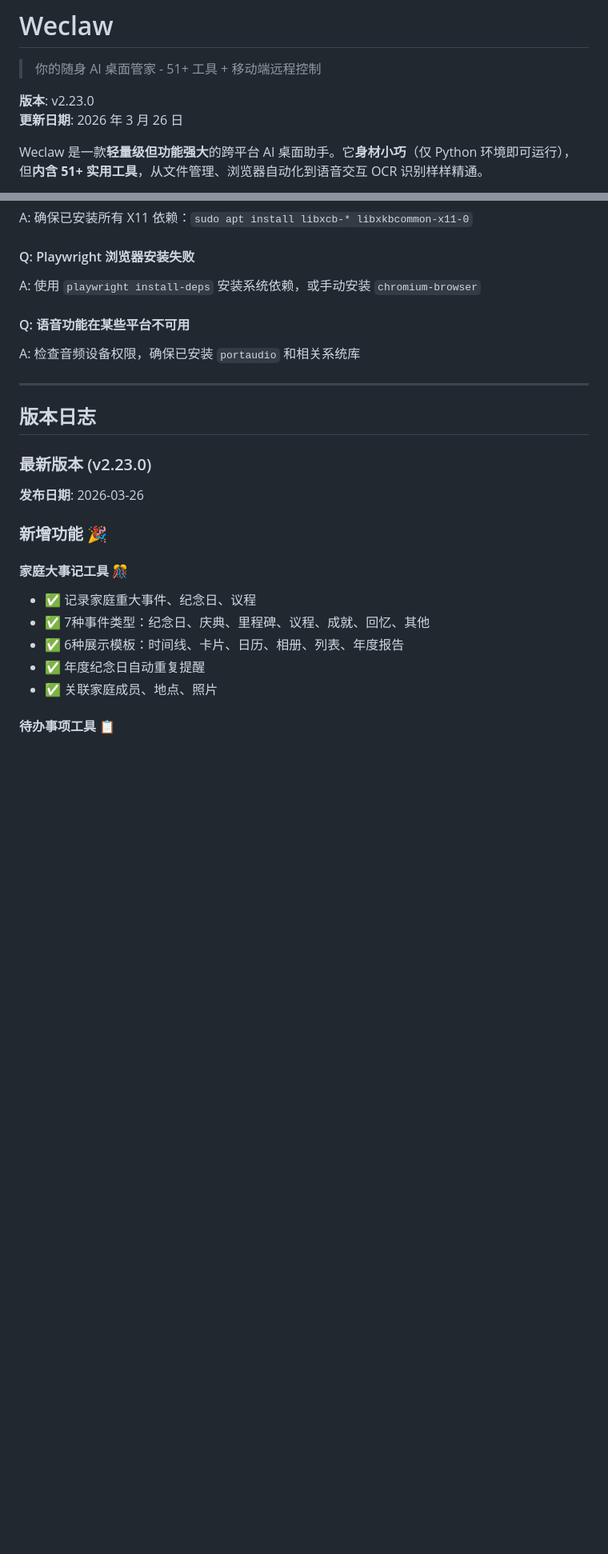
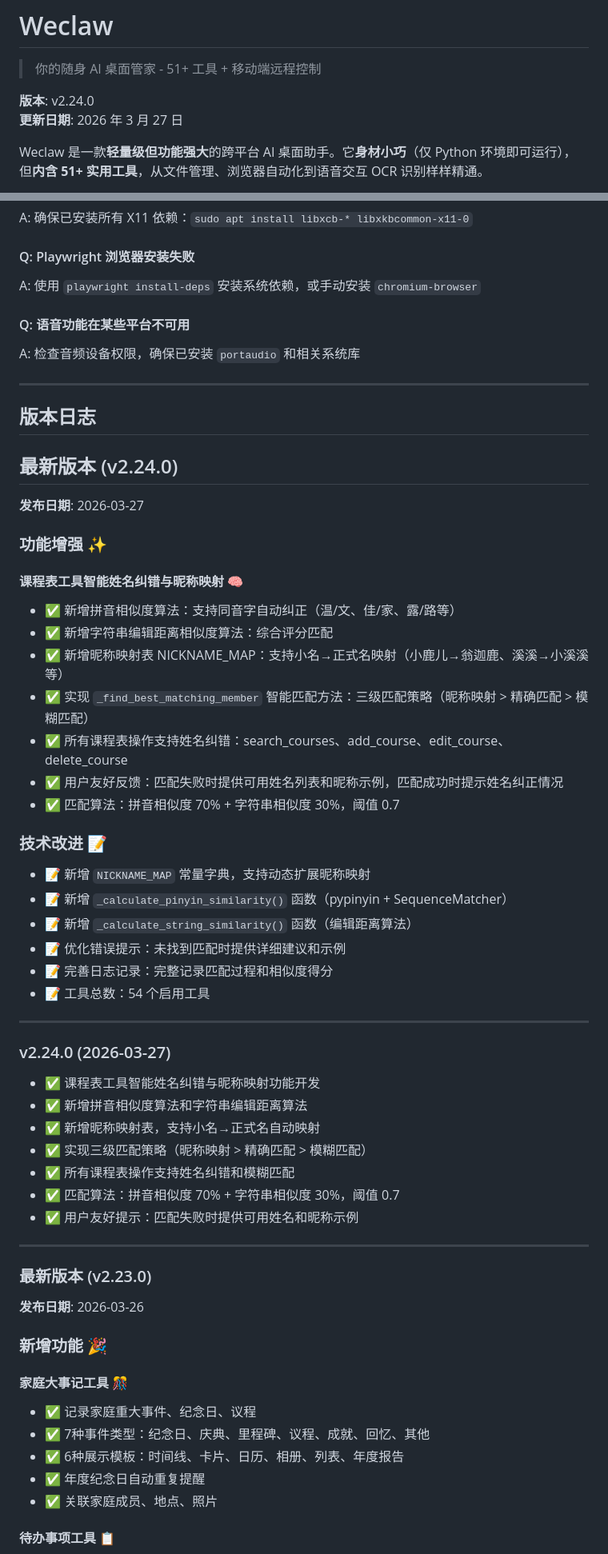
Before and after one commit to wyg5208/weclaw, a Markdown page: README.md, 2 parts joined by grey strips. Shown at 80% size. Drawn GitHub-style; blank space fills up the shorter version.

Commit message:
release: v2.24.0 - 课程表工具智能姓名纠错与昵称映射
主要更新：
- 新增拼音相似度算法和字符串编辑距离算法
- 新增昵称映射表 NICKNAME_MAP，支持小名正式名映射
- 实现三级匹配策略（昵称映射 > 精确匹配 > 模糊匹配）
- 所有课程表操作支持姓名纠错和用户友好提示
- 匹配算法：拼音相似度 70% + 字符串相似度 30%，阈值 0.7

文档更新：
- README.md 版本号更新至 v2.24.0
- 迭代记录文档 docs/v2.24.0_2026-03-26_*.md 新增

```diff
--- a/README.md
+++ b/README.md
@@ -2,8 +2,8 @@
 
 > 你的随身 AI 桌面管家 - 51+ 工具 + 移动端远程控制
 
-**版本**: v2.23.0
-**更新日期**: 2026 年 3 月 26 日
+**版本**: v2.24.0
+**更新日期**: 2026 年 3 月 27 日
 
 Weclaw 是一款**轻量级但功能强大**的跨平台 AI 桌面助手。它**身材小巧**（仅 Python 环境即可运行），但**内含 51+ 实用工具**，从文件管理、浏览器自动化到语音交互 OCR 识别样样精通。
 
@@ -472,6 +472,40 @@ A: 检查音频设备权限，确保已安装 `portaudio` 和相关系统库
 
 ## 版本日志
 
+## 最新版本 (v2.24.0)
+
+**发布日期**: 2026-03-27
+
+### 功能增强 ✨
+
+#### 课程表工具智能姓名纠错与昵称映射 🧠
+- ✅ 新增拼音相似度算法：支持同音字自动纠正（温/文、佳/家、露/路等）
+- ✅ 新增字符串编辑距离相似度算法：综合评分匹配
+- ✅ 新增昵称映射表 NICKNAME_MAP：支持小名→正式名映射（小鹿儿→翁迦鹿、溪溪→小溪溪等）
+- ✅ 实现 `_find_best_matching_member` 智能匹配方法：三级匹配策略（昵称映射 > 精确匹配 > 模糊匹配）
+- ✅ 所有课程表操作支持姓名纠错：search_courses、add_course、edit_course、delete_course
+- ✅ 用户友好反馈：匹配失败时提供可用姓名列表和昵称示例，匹配成功时提示姓名纠正情况
+- ✅ 匹配算法：拼音相似度 70% + 字符串相似度 30%，阈值 0.7
+
+### 技术改进 📝
+- 📝 新增 `NICKNAME_MAP` 常量字典，支持动态扩展昵称映射
+- 📝 新增 `_calculate_pinyin_similarity()` 函数（pypinyin + SequenceMatcher）
+- 📝 新增 `_calculate_string_similarity()` 函数（编辑距离算法）
+- 📝 优化错误提示：未找到匹配时提供详细建议和示例
+- 📝 完善日志记录：完整记录匹配过程和相似度得分
+- 📝 工具总数：54 个启用工具
+
+---
+### v2.24.0 (2026-03-27)
+- ✅ 课程表工具智能姓名纠错与昵称映射功能开发
+- ✅ 新增拼音相似度算法和字符串编辑距离算法
+- ✅ 新增昵称映射表，支持小名→正式名自动映射
+- ✅ 实现三级匹配策略（昵称映射 > 精确匹配 > 模糊匹配）
+- ✅ 所有课程表操作支持姓名纠错和模糊匹配
+- ✅ 匹配算法：拼音相似度 70% + 字符串相似度 30%，阈值 0.7
+- ✅ 用户友好提示：匹配失败时提供可用姓名和昵称示例
+
+---
 ### 最新版本 (v2.23.0)
 
 **发布日期**: 2026-03-26
```
Also changed, not shown: other parts of README.md (+1 -1 lines).
